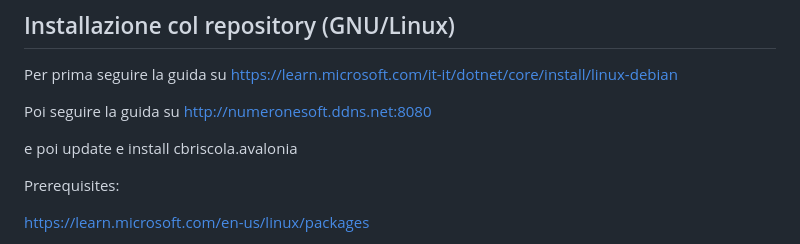
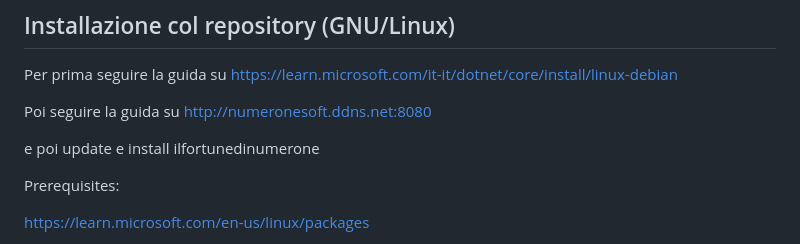
Before and after one commit to GiulianoSpaghetti/ilfortunedinumeronematerial, a Markdown page: README.md, the part around the change. Drawn GitHub-style.

```diff
--- a/README.md
+++ b/README.md
@@ -87,7 +87,7 @@ Per prima seguire la guida su https://learn.microsoft.com/it-it/dotnet/core/inst
 
 Poi seguire la guida su http://numeronesoft.ddns.net:8080
 
-e poi update e install cbriscola.avalonia
+e poi update e install ilfortunedinumerone
 
 Prerequisites:
 
```
